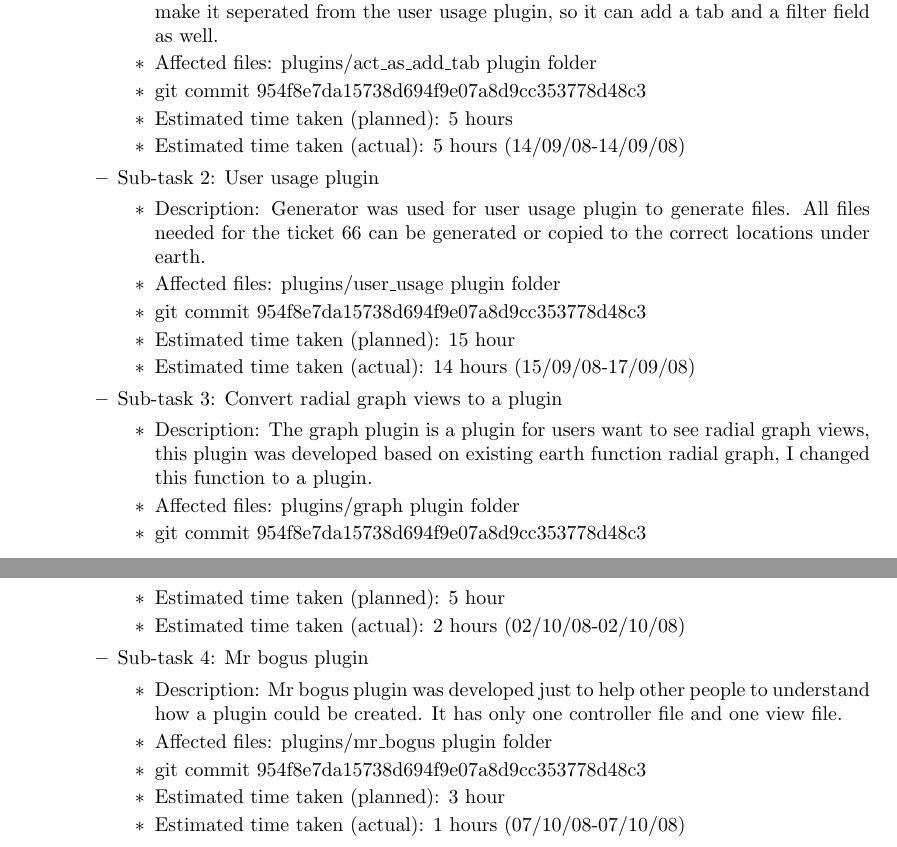
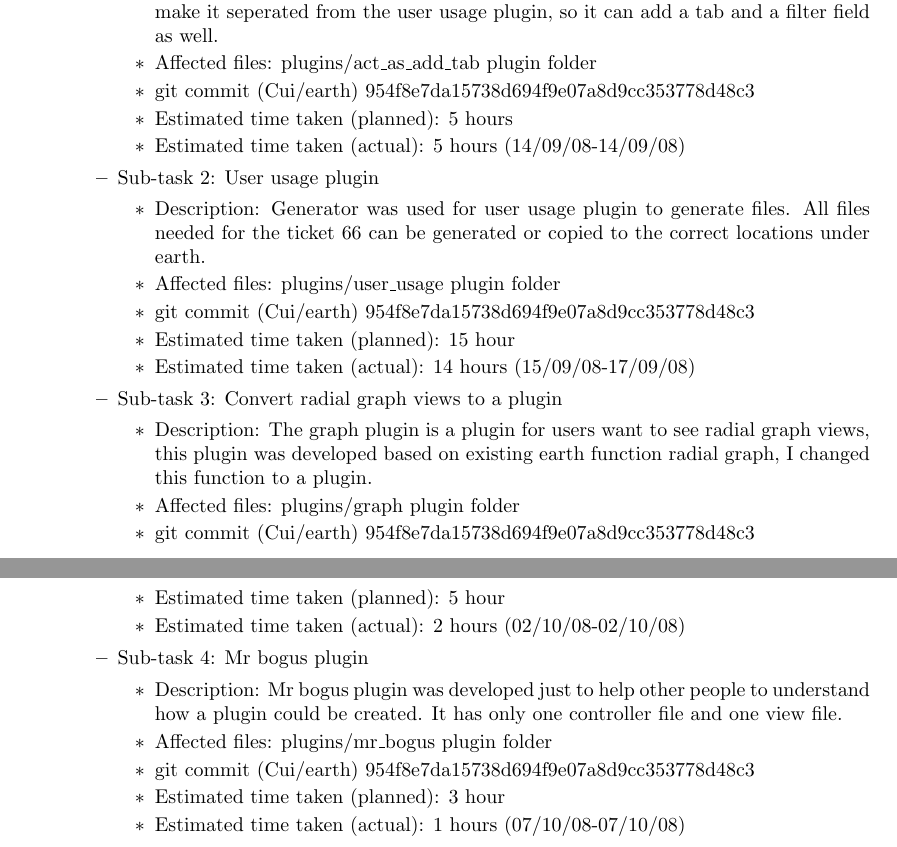
Before and after one commit to pamalite/segp2, a LaTeX document (Documents/Reports/Milestone6/plugin_group/a1149546.tex): two parts of pages 1 and 2 of 2, joined at a grey line, cut so that both start at the same text. Compiled offline with pdfLaTeX.

Commit message:
report updates

```diff
--- a/Documents/Reports/Milestone6/plugin_group/a1149546.tex
+++ b/Documents/Reports/Milestone6/plugin_group/a1149546.tex
@@ -31,7 +31,7 @@ During this milestone, I worked with other two MSE students on GUI plugin stuff.
                 \begin{itemize}
                     \item Description: Modified the adding a tab plugin which developed last milestone, to make it seperated from the user usage plugin, so it can add a tab and a filter field as well.
                     \item Affected files: plugins/act\_as\_add\_tab plugin folder
-                    \item git commit 954f8e7da15738d694f9e07a8d9cc353778d48c3
+                    \item git commit (Cui/earth) 954f8e7da15738d694f9e07a8d9cc353778d48c3
                     \item Estimated time taken (planned): 5 hours
                     \item Estimated time taken (actual): 5 hours (14/09/08-14/09/08)
                 \end{itemize}
@@ -39,7 +39,7 @@ During this milestone, I worked with other two MSE students on GUI plugin stuff.
                 \begin{itemize}
                     \item Description: Generator was used for user usage plugin to generate files. All files needed for the ticket 66 can be generated or copied to the correct locations under earth.
                     \item Affected files: plugins/user\_usage plugin folder
-                    \item git commit 954f8e7da15738d694f9e07a8d9cc353778d48c3
+                    \item git commit (Cui/earth) 954f8e7da15738d694f9e07a8d9cc353778d48c3
                     \item Estimated time taken (planned): 15 hour
                     \item Estimated time taken (actual): 14 hours (15/09/08-17/09/08)
                 \end{itemize}
@@ -47,7 +47,7 @@ During this milestone, I worked with other two MSE students on GUI plugin stuff.
                 \begin{itemize}
                     \item Description: The graph plugin is a plugin for users want to see radial graph views, this plugin was developed based on existing earth function radial graph, I changed this function to a plugin.
                     \item Affected files: plugins/graph plugin folder
-                    \item git commit 954f8e7da15738d694f9e07a8d9cc353778d48c3
+                    \item git commit (Cui/earth) 954f8e7da15738d694f9e07a8d9cc353778d48c3
                     \item Estimated time taken (planned): 5 hour
                     \item Estimated time taken (actual): 2 hours (02/10/08-02/10/08)
                 \end{itemize}
@@ -55,7 +55,7 @@ During this milestone, I worked with other two MSE students on GUI plugin stuff.
                 \begin{itemize}
                     \item Description: Mr bogus plugin was developed just to help other people to understand how a plugin could be created. It has only one controller file and one view file.
                     \item Affected files: plugins/mr\_bogus plugin folder
-                    \item git commit 954f8e7da15738d694f9e07a8d9cc353778d48c3
+                    \item git commit (Cui/earth) 954f8e7da15738d694f9e07a8d9cc353778d48c3
                     \item Estimated time taken (planned): 3 hour
                     \item Estimated time taken (actual): 1 hours (07/10/08-07/10/08)
                 \end{itemize}
```
Also changed, not shown: Documents/Reports/Milestone6/plugin_group/a1149546.1.tex (+4 -4 lines), Documents/Reports/Milestone6/plugin_group/a1149546.pdf, Documents/Reports/Milestone6/plugin_group/plugin_group.pdf.
